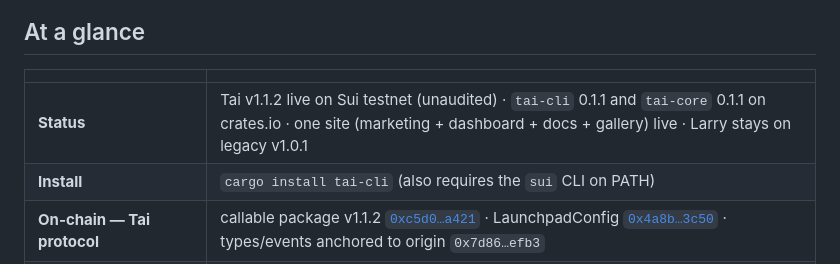
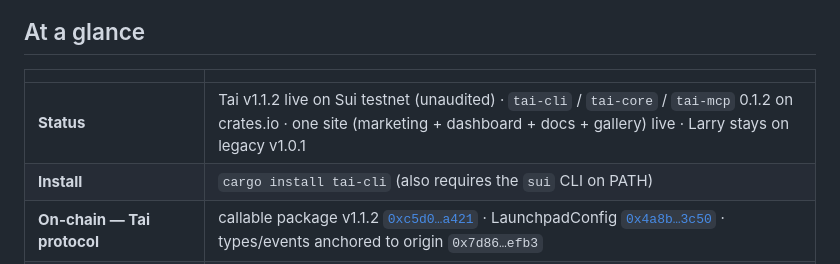
Before and after one commit to TaiStream/Tai-Launchpad, a Markdown page: DEVLOG.md, the part around the change. Rendered like a GitHub page.

```diff
--- a/DEVLOG.md
+++ b/DEVLOG.md
@@ -8,7 +8,7 @@ A running diary of what got built, what got cut, and what surprised me. Newest e
 
 | | |
 |---|---|
-| **Status** | Tai v1.1.2 live on Sui testnet (unaudited) · `tai-cli` 0.1.1 and `tai-core` 0.1.1 on crates.io · one site (marketing + dashboard + docs + gallery) live · Larry stays on legacy v1.0.1 |
+| **Status** | Tai v1.1.2 live on Sui testnet (unaudited) · `tai-cli` / `tai-core` / `tai-mcp` 0.1.2 on crates.io · one site (marketing + dashboard + docs + gallery) live · Larry stays on legacy v1.0.1 |
 | **Install** | `cargo install tai-cli` (also requires the `sui` CLI on PATH) |
 | **On-chain — Tai protocol** | callable package v1.1.2 [`0xc5d0…a421`](https://suiscan.xyz/testnet/object/0xc5d0d885f6c652413034d3e44a1f9a7ab6ef6d94b6e951b6ee885e2edee3a421) · LaunchpadConfig [`0x4a8b…3c50`](https://suiscan.xyz/testnet/object/0x4a8bdc697738df24f01f6161af29e70136b326db072e3d7e3630b3711f673c50) · types/events anchored to origin `0x7d86…efb3` |
 | **On-chain — Larry the Analyst** (legacy v1.0.1) | LaunchpadAccount [`0x8831…c36e`](https://suiscan.xyz/testnet/object/0x8831ecbbd97fd8081ec40d8e8ea4f0615bc0df1295b55db8911920dd5d63c36e) · OwnerCap with Display registered |
```
Also changed, not shown: README.md (+1 -1 lines).
